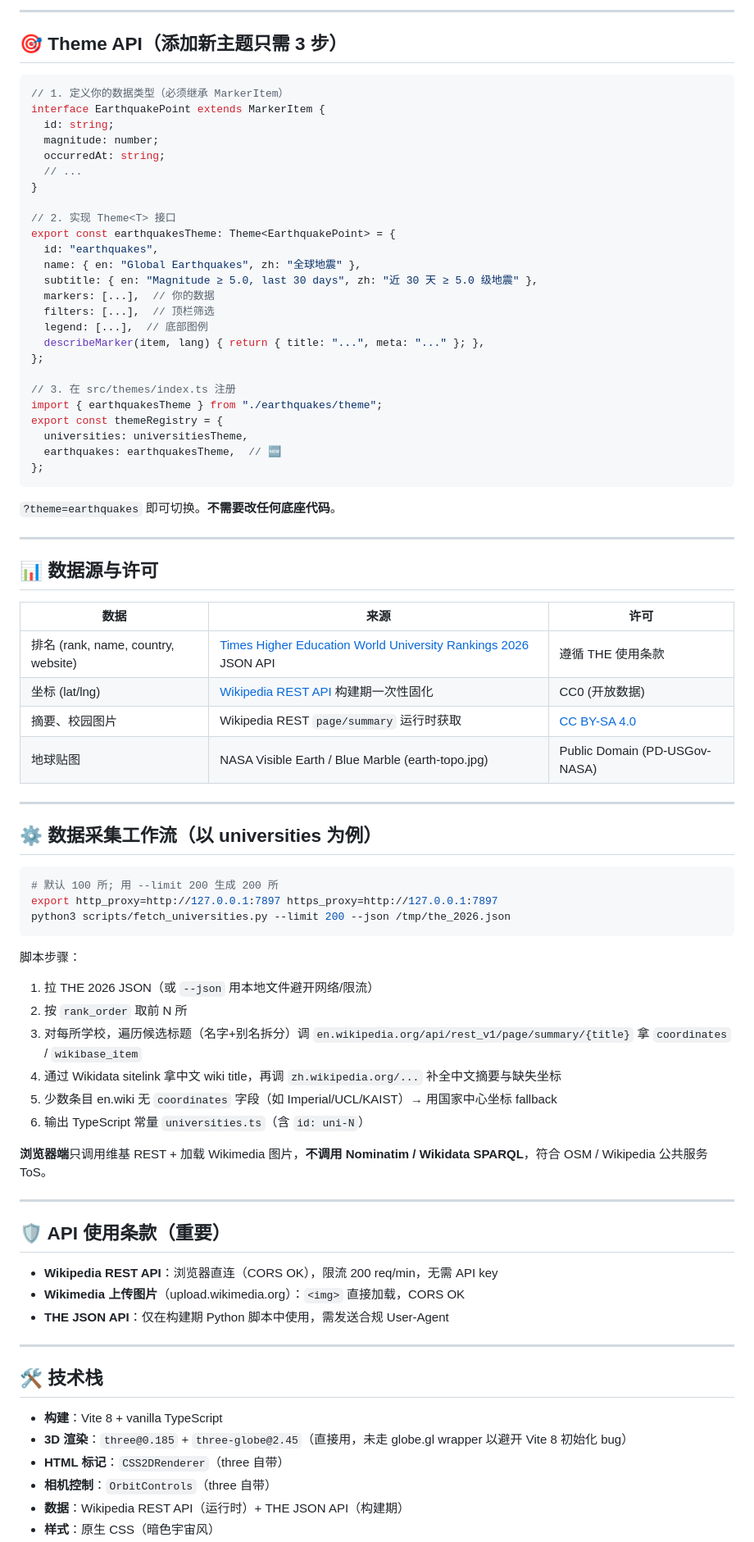
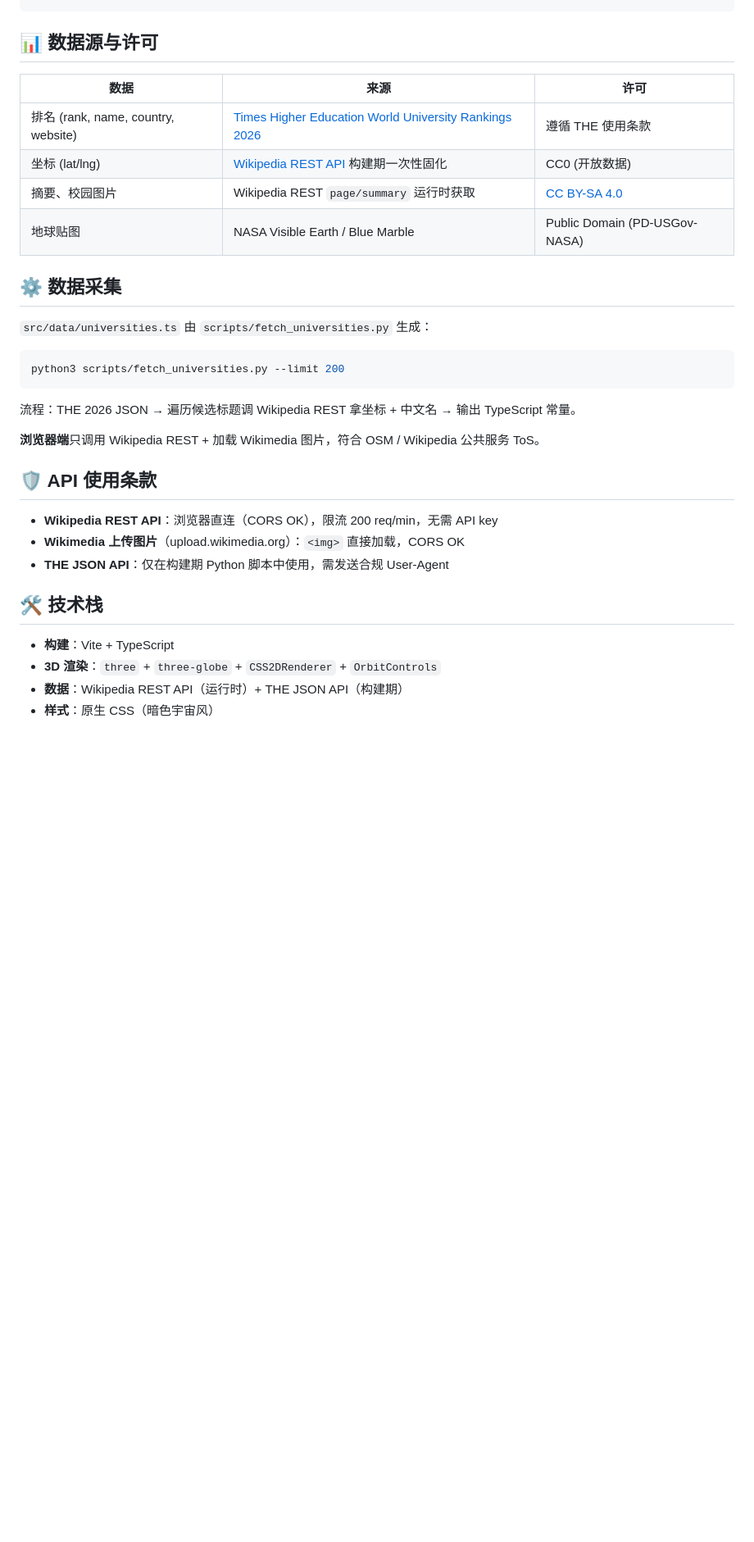
Before and after one commit to historyreview-code/digital-earth, a Markdown page: README.md, the part around one of its changes. Shown at 82% size. Drawn GitHub-style; blank space fills up the shorter version.

````diff
--- a/README.md
+++ b/README.md
@@ -86,85 +57,35 @@ globe_explorer/
 ```
-
----
-
-## 🎯 Theme API（添加新主题只需 3 步）
-
-```ts
-// 1. 定义你的数据类型（必须继承 MarkerItem）
-interface EarthquakePoint extends MarkerItem {
-  id: string;
-  magnitude: number;
-  occurredAt: string;
-  // ...
-}
-
-// 2. 实现 Theme<T> 接口
-export const earthquakesTheme: Theme<EarthquakePoint> = {
-  id: "earthquakes",
-  name: { en: "Global Earthquakes", zh: "全球地震" },
-  subtitle: { en: "Magnitude ≥ 5.0, last 30 days", zh: "近 30 天 ≥ 5.0 级地震" },
-  markers: [...],  // 你的数据
-  filters: [...],  // 顶栏筛选
-  legend: [...],  // 底部图例
-  describeMarker(item, lang) { return { title: "...", meta: "..." }; },
-};
-
-// 3. 在 src/themes/index.ts 注册
-import { earthquakesTheme } from "./earthquakes/theme";
-export const themeRegistry = {
-  universities: universitiesTheme,
-  earthquakes: earthquakesTheme,  // 🆕
-};
-```
-
-`?theme=earthquakes` 即可切换。**不需要改任何底座代码**。
-
----
 
 ## 📊 数据源与许可
 
 | 数据 | 来源 | 许可 |
 |---|---|---|
-| 排名 (rank, name, country, website) | [Times Higher Education World University Rankings 2026](https://www.timeshighereducation.com/world-university-rankings) JSON API | 遵循 THE 使用条款 |
+| 排名 (rank, name, country, website) | [Times Higher Education World University Rankings 2026](https://www.timeshighereducation.com/world-university-rankings) | 遵循 THE 使用条款 |
 | 坐标 (lat/lng) | [Wikipedia REST API](https://en.wikipedia.org/api/rest_v1/) 构建期一次性固化 | CC0 (开放数据) |
 | 摘要、校园图片 | Wikipedia REST `page/summary` 运行时获取 | [CC BY-SA 4.0](https://creativecommons.org/licenses/by-sa/4.0/) |
-| 地球贴图 | NASA Visible Earth / Blue Marble (earth-topo.jpg) | Public Domain (PD-USGov-NASA) |
+| 地球贴图 | NASA Visible Earth / Blue Marble | Public Domain (PD-USGov-NASA) |
 
----
+## ⚙️ 数据采集
 
-## ⚙️ 数据采集工作流（以 universities 为例）
+`src/data/universities.ts` 由 `scripts/fetch_universities.py` 生成：
 
 ```bash
-# 默认 100 所; 用 --limit 200 生成 200 所
-export http_proxy=http://127.0.0.1:7897 https_proxy=http://127.0.0.1:7897
-python3 scripts/fetch_universities.py --limit 200 --json /tmp/the_2026.json
+python3 scripts/fetch_universities.py --limit 200
 ```
 
-脚本步骤：
-1. 拉 THE 2026 JSON（或 `--json` 用本地文件避开网络/限流）
-2. 按 `rank_order` 取前 N 所
-3. 对每所学校，遍历候选标题（名字+别名拆分）调 `en.wikipedia.org/api/rest_v1/page/summary/{title}` 拿 `coordinates` / `wikibase_item`
-4. 通过 Wikidata sitelink 拿中文 wiki title，再调 `zh.wikipedia.org/...` 补全中文摘要与缺失坐标
-5. 少数条目 en.wiki 无 `coordinates` 字段（如 Imperial/UCL/KAIST）→ 用国家中心坐标 fallback
-6. 输出 TypeScript 常量 `universities.ts`（含 `id: uni-N`）
+流程：THE 2026 JSON → 遍历候选标题调 Wikipedia REST 拿坐标 + 中文名 → 输出 TypeScript 常量。
 
-**浏览器端**只调用维基 REST + 加载 Wikimedia 图片，**不调用 Nominatim / Wikidata SPARQL**，符合 OSM / Wikipedia 公共服务 ToS。
+**浏览器端**只调用 Wikipedia REST + 加载 Wikimedia 图片，符合 OSM / Wikipedia 公共服务 ToS。
 
----
-
-## 🛡 API 使用条款（重要）
+## 🛡 API 使用条款
 
 - **Wikipedia REST API**：浏览器直连（CORS OK），限流 200 req/min，无需 API key
 - **Wikimedia 上传图片**（upload.wikimedia.org）：`<img>` 直接加载，CORS OK
 - **THE JSON API**：仅在构建期 Python 脚本中使用，需发送合规 User-Agent
 
----
-
 ## 🛠 技术栈
 
-- **构建**：Vite 8 + vanilla TypeScript
-- **3D 渲染**：`three@0.185` + `three-globe@2.45`（直接用，未走 globe.gl wrapper 以避开 Vite 8 初始化 bug）
-- **HTML 标记**：`CSS2DRenderer`（three 自带）
-- **相机控制**：`OrbitControls`（three 自带）
+- **构建**：Vite + TypeScript
+- **3D 渲染**：`three` + `three-globe` + `CSS2DRenderer` + `OrbitControls`
 - **数据**：Wikipedia REST API（运行时）+ THE JSON API（构建期）
 - **样式**：原生 CSS（暗色宇宙风）
````
Also changed, not shown: other parts of README.md (+34 -76 lines).
